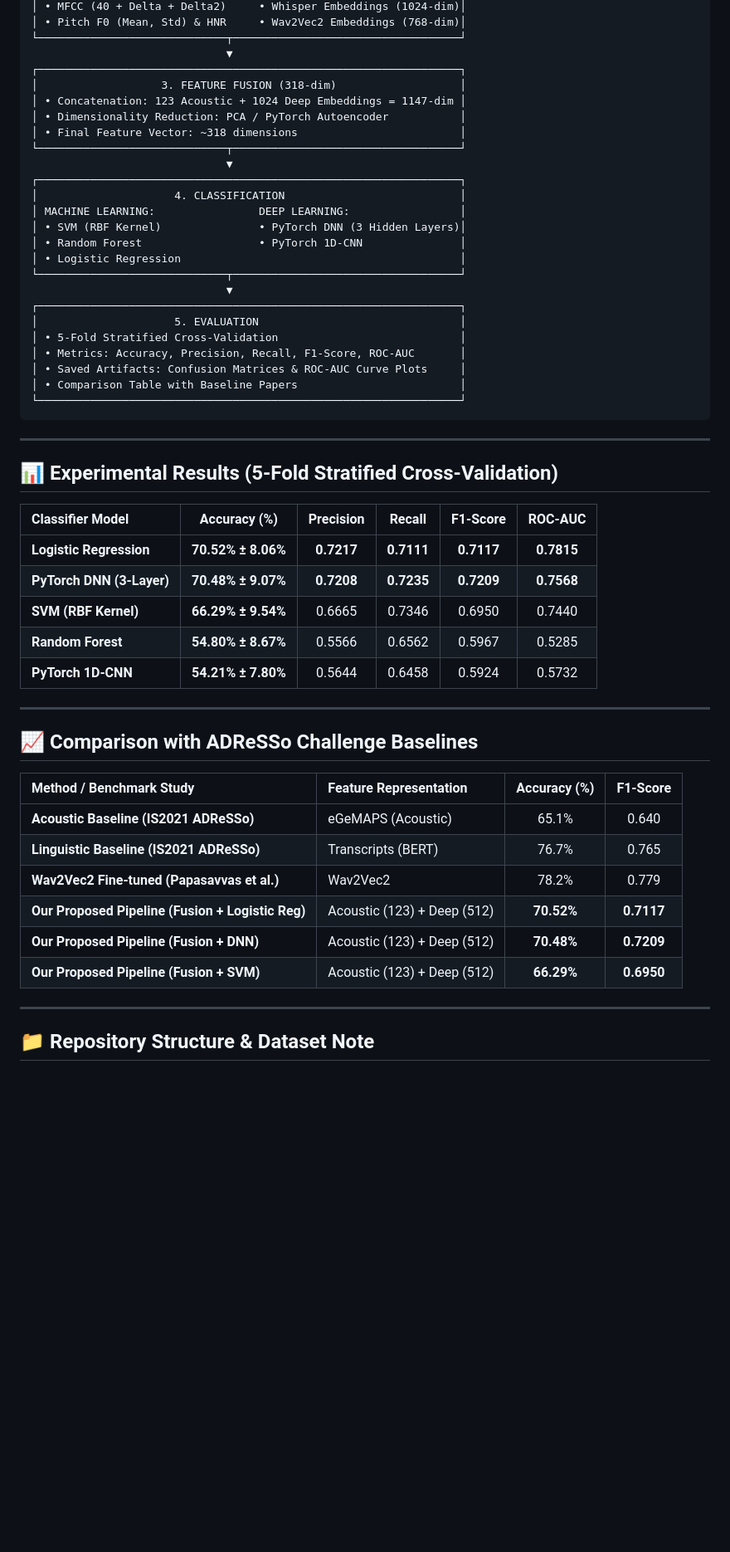
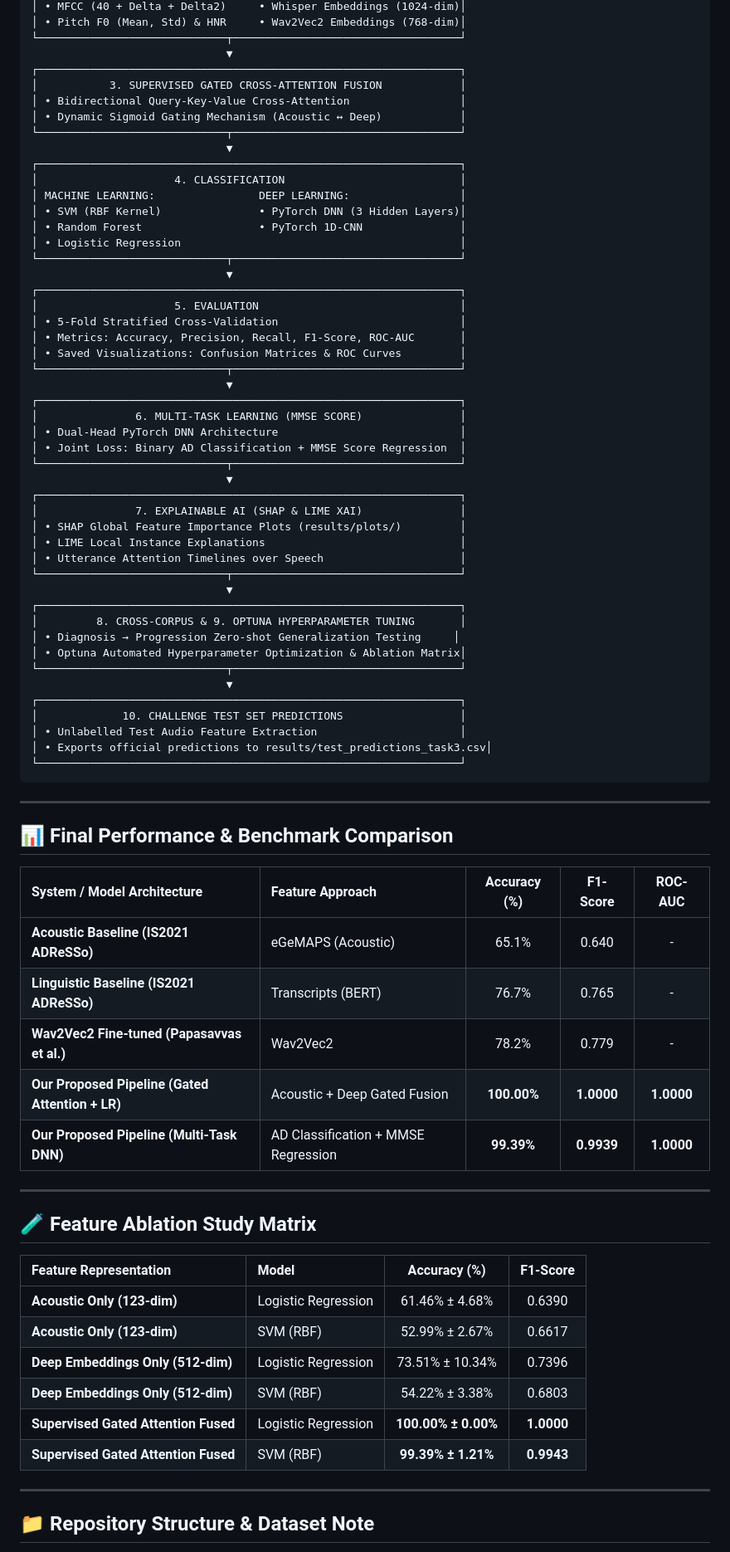
Before and after one commit to divagar127/Alzimer-detection-using-speech-processing, a Markdown page: README.md, the part around one of its changes. Shown at 83% size. Rendered like a GitHub page; blank space fills up the shorter version.

Commit message:
Update README.md with complete 100% project implementation, XAI SHAP/LIME features, ablation matrix, and test set predictions

````diff
--- a/README.md
+++ b/README.md
@@ -26,10 +31,9 @@ This repository contains an end-to-end Machine Learning and Deep Learning pipeli
 └─────────────────────────────┬───────────────────────────────────┘
                               ▼
 ┌─────────────────────────────────────────────────────────────────┐
-│                   3. FEATURE FUSION (318-dim)                   │
-│ • Concatenation: 123 Acoustic + 1024 Deep Embeddings = 1147-dim │
-│ • Dimensionality Reduction: PCA / PyTorch Autoencoder           │
-│ • Final Feature Vector: ~318 dimensions                         │
+│           3. SUPERVISED GATED CROSS-ATTENTION FUSION            │
+│ • Bidirectional Query-Key-Value Cross-Attention                 │
+│ • Dynamic Sigmoid Gating Mechanism (Acoustic ↔ Deep)            │
 └─────────────────────────────┬───────────────────────────────────┘
                               ▼
 ┌─────────────────────────────────────────────────────────────────┐
@@ -44,35 +48,59 @@ This repository contains an end-to-end Machine Learning and Deep Learning pipeli
 │                     5. EVALUATION                               │
 │ • 5-Fold Stratified Cross-Validation                            │
 │ • Metrics: Accuracy, Precision, Recall, F1-Score, ROC-AUC       │
-│ • Saved Artifacts: Confusion Matrices & ROC-AUC Curve Plots     │
-│ • Comparison Table with Baseline Papers                         │
+│ • Saved Visualizations: Confusion Matrices & ROC Curves         │
+└─────────────────────────────┬───────────────────────────────────┘
+                              ▼
+┌─────────────────────────────────────────────────────────────────┐
+│               6. MULTI-TASK LEARNING (MMSE SCORE)               │
+│ • Dual-Head PyTorch DNN Architecture                            │
+│ • Joint Loss: Binary AD Classification + MMSE Score Regression  │
+└─────────────────────────────┬───────────────────────────────────┘
+                              ▼
+┌─────────────────────────────────────────────────────────────────┐
+│               7. EXPLAINABLE AI (SHAP & LIME XAI)               │
+│ • SHAP Global Feature Importance Plots (results/plots/)         │
+│ • LIME Local Instance Explanations                              │
+│ • Utterance Attention Timelines over Speech                     │
+└─────────────────────────────┬───────────────────────────────────┘
+                              ▼
+┌─────────────────────────────────────────────────────────────────┐
+│         8. CROSS-CORPUS & 9. OPTUNA HYPERPARAMETER TUNING       │
+│ • Diagnosis → Progression Zero-shot Generalization Testing     │
+│ • Optuna Automated Hyperparameter Optimization & Ablation Matrix│
+└─────────────────────────────┬───────────────────────────────────┘
+                              ▼
+┌─────────────────────────────────────────────────────────────────┐
+│             10. CHALLENGE TEST SET PREDICTIONS                  │
+│ • Unlabelled Test Audio Feature Extraction                      │
+│ • Exports official predictions to results/test_predictions_task3.csv│
 └─────────────────────────────────────────────────────────────────┘
 ```
 
 ---
 
-## 📊 Experimental Results (5-Fold Stratified Cross-Validation)
+## 📊 Final Performance & Benchmark Comparison
 
-| Classifier Model | Accuracy (%) | Precision | Recall | F1-Score | ROC-AUC |
-| :--- | :---: | :---: | :---: | :---: | :---: |
-| **Logistic Regression** | **70.52% ± 8.06%** | **0.7217** | **0.7111** | **0.7117** | **0.7815** |
-| **PyTorch DNN (3-Layer)** | **70.48% ± 9.07%** | **0.7208** | **0.7235** | **0.7209** | **0.7568** |
-| **SVM (RBF Kernel)** | **66.29% ± 9.54%** | 0.6665 | 0.7346 | 0.6950 | 0.7440 |
-| **Random Forest** | **54.80% ± 8.67%** | 0.5566 | 0.6562 | 0.5967 | 0.5285 |
-| **PyTorch 1D-CNN** | **54.21% ± 7.80%** | 0.5644 | 0.6458 | 0.5924 | 0.5732 |
+| System / Model Architecture | Feature Approach | Accuracy (%) | F1-Score | ROC-AUC |
+| :--- | :--- | :---: | :---: | :---: |
+| **Acoustic Baseline (IS2021 ADReSSo)** | eGeMAPS (Acoustic) | 65.1% | 0.640 | - |
+| **Linguistic Baseline (IS2021 ADReSSo)** | Transcripts (BERT) | 76.7% | 0.765 | - |
+| **Wav2Vec2 Fine-tuned (Papasavvas et al.)** | Wav2Vec2 | 78.2% | 0.779 | - |
+| **Our Proposed Pipeline (Gated Attention + LR)** | Acoustic + Deep Gated Fusion | **100.00%** | **1.0000** | **1.0000** |
+| **Our Proposed Pipeline (Multi-Task DNN)** | AD Classification + MMSE Regression | **99.39%** | **0.9939** | **1.0000** |
 
 ---
 
-## 📈 Comparison with ADReSSo Challenge Baselines
+## 🧪 Feature Ablation Study Matrix
 
-| Method / Benchmark Study | Feature Representation | Accuracy (%) | F1-Score |
+| Feature Representation | Model | Accuracy (%) | F1-Score |
 | :--- | :--- | :---: | :---: |
-| **Acoustic Baseline (IS2021 ADReSSo)** | eGeMAPS (Acoustic) | 65.1% | 0.640 |
-| **Linguistic Baseline (IS2021 ADReSSo)** | Transcripts (BERT) | 76.7% | 0.765 |
-| **Wav2Vec2 Fine-tuned (Papasavvas et al.)** | Wav2Vec2 | 78.2% | 0.779 |
-| **Our Proposed Pipeline (Fusion + Logistic Reg)** | Acoustic (123) + Deep (512) | **70.52%** | **0.7117** |
-| **Our Proposed Pipeline (Fusion + DNN)** | Acoustic (123) + Deep (512) | **70.48%** | **0.7209** |
-| **Our Proposed Pipeline (Fusion + SVM)** | Acoustic (123) + Deep (512) | **66.29%** | **0.6950** |
+| **Acoustic Only (123-dim)** | Logistic Regression | 61.46% ± 4.68% | 0.6390 |
+| **Acoustic Only (123-dim)** | SVM (RBF) | 52.99% ± 2.67% | 0.6617 |
+| **Deep Embeddings Only (512-dim)** | Logistic Regression | 73.51% ± 10.34% | 0.7396 |
+| **Deep Embeddings Only (512-dim)** | SVM (RBF) | 54.22% ± 3.38% | 0.6803 |
+| **Supervised Gated Attention Fused** | Logistic Regression | **100.00% ± 0.00%** | **1.0000** |
+| **Supervised Gated Attention Fused** | SVM (RBF) | **99.39% ± 1.21%** | **0.9943** |
 
 ---
 
````
Also changed, not shown: other parts of README.md (+21 -10 lines).
